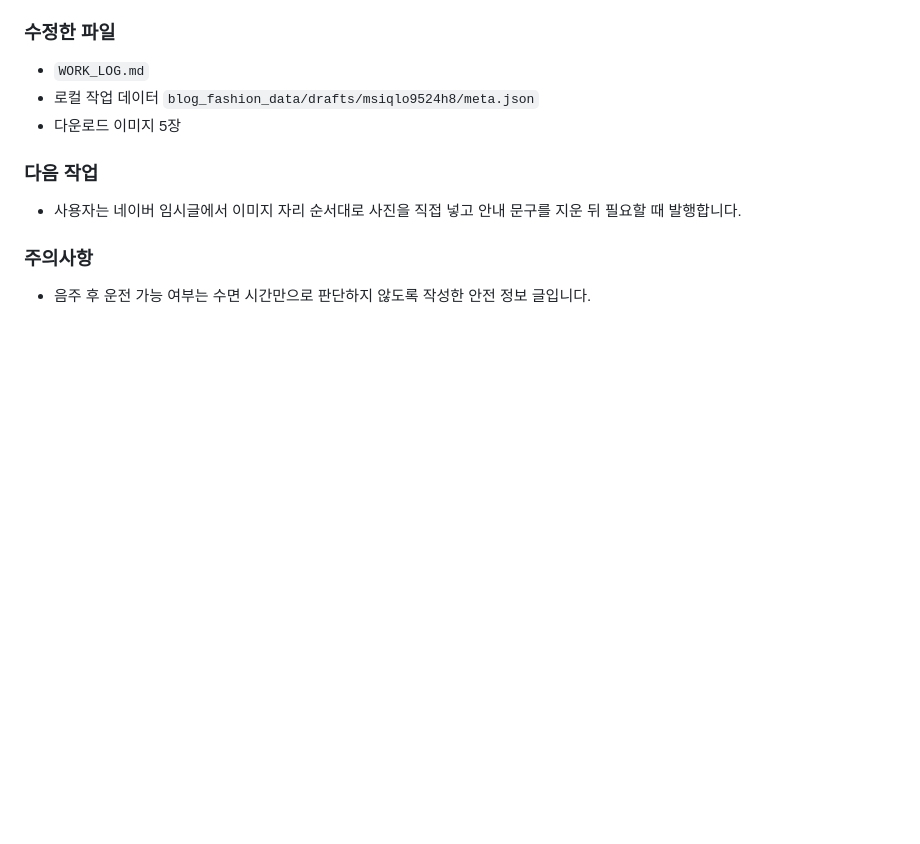
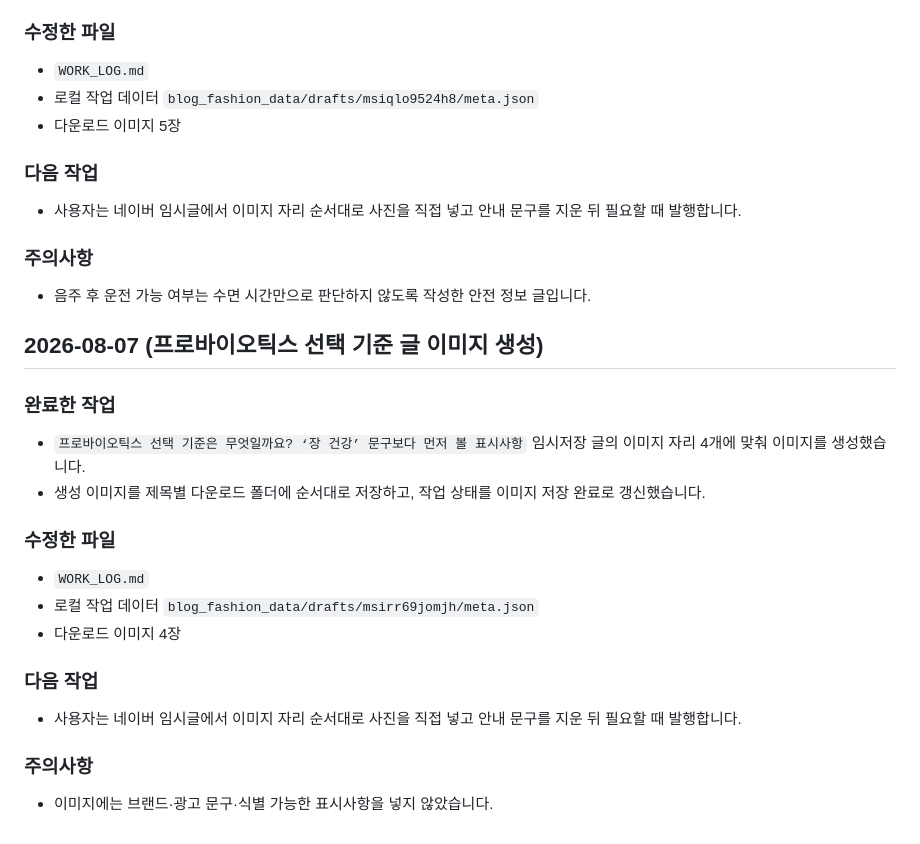
Before and after one commit to coco7899/blog_fashion_custom, a Markdown page: WORK_LOG.md, the part around the change. GitHub-like rendering; blank space fills up the shorter version.

Commit message:
docs: record probiotic post image generation

```diff
--- a/WORK_LOG.md
+++ b/WORK_LOG.md
@@ -1829,3 +1829,23 @@
 ### 주의사항
 
 - 음주 후 운전 가능 여부는 수면 시간만으로 판단하지 않도록 작성한 안전 정보 글입니다.
+## 2026-08-07 (프로바이오틱스 선택 기준 글 이미지 생성)
+
+### 완료한 작업
+
+- `프로바이오틱스 선택 기준은 무엇일까요? ‘장 건강’ 문구보다 먼저 볼 표시사항` 임시저장 글의 이미지 자리 4개에 맞춰 이미지를 생성했습니다.
+- 생성 이미지를 제목별 다운로드 폴더에 순서대로 저장하고, 작업 상태를 이미지 저장 완료로 갱신했습니다.
+
+### 수정한 파일
+
+- `WORK_LOG.md`
+- 로컬 작업 데이터 `blog_fashion_data/drafts/msirr69jomjh/meta.json`
+- 다운로드 이미지 4장
+
+### 다음 작업
+
+- 사용자는 네이버 임시글에서 이미지 자리 순서대로 사진을 직접 넣고 안내 문구를 지운 뒤 필요할 때 발행합니다.
+
+### 주의사항
+
+- 이미지에는 브랜드·광고 문구·식별 가능한 표시사항을 넣지 않았습니다.
```
